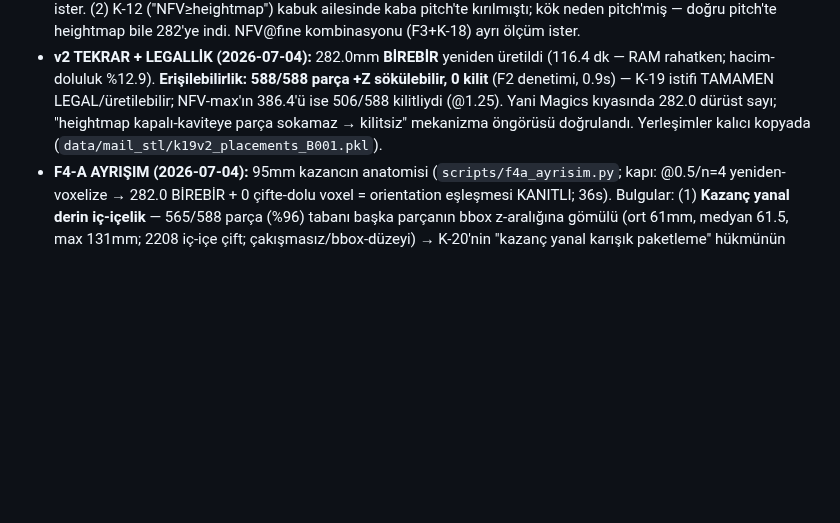
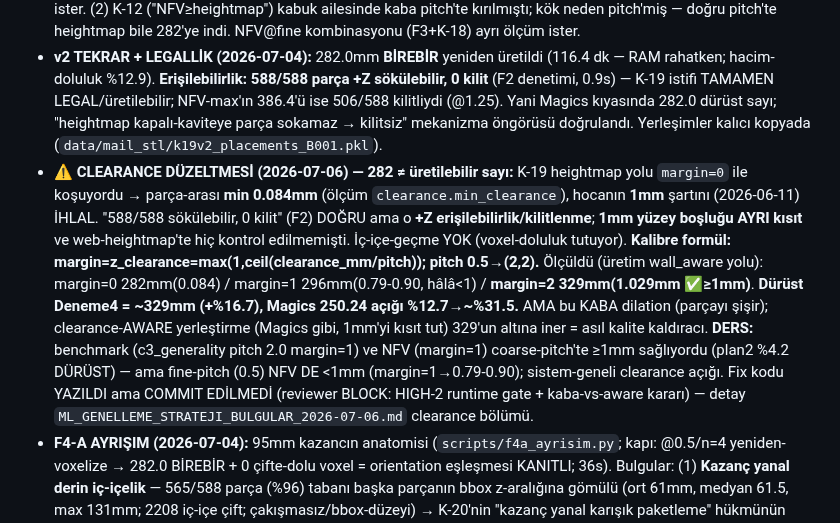
Before and after one commit to Eren845205/ie488-3d-nesting, a Markdown page: MOTOR/YONTEM_HARITASI_DATA_BASE.md, the part around the change. Drawn GitHub-style; blank space fills up the shorter version.

Commit message:
docs(motor): K-19 clearance DUZELTMESI — 282 margin=0 (0.084mm ihlal), durust 329mm
K-19 282mm 1mm-clearance-legal DEGILDI (sokulebilir/legal AYRI kisit). Kalibre formul margin=z_clearance=ceil(clearance/pitch); Deneme4 durust 329mm(+16.7%). Benchmark (pitch 2.0 margin=1) DOGRU clearance — yalniz fine-pitch K-19 sayisi sisikti.

Co-Authored-By: Claude Opus 4.8 (1M context) <noreply@anthropic.com>

Claude-Session: https://claude.ai/code/session_01Vuxi3WoyAQG5C54Nkn6PEB

```diff
--- a/MOTOR/YONTEM_HARITASI_DATA_BASE.md
+++ b/MOTOR/YONTEM_HARITASI_DATA_BASE.md
@@ -221,6 +221,7 @@ Saf-kutuda (boxy) %0 (cavity yoksa avantaj yok = doğası, overfit değil). Bede
 - **Bedel/risk:** 131 dk/koşu (tek sipariş!) → zaman bütçesi (#22) + F4-B identical-part fast-path ŞART; RAM 0.8GB (heightmap FFT'siz, H-11 duvarı yok). **Cross-dataset HENÜZ YOK** (yalnız Deneme4). Üretime bağlama tetiği kritik: neredeyse TÜM gerçek parçalar kabuk çıkıyor (plan1 pitch 1.02→0.61, plan3 1.00→0.55 olurdu) → tetik `family∈{thin_shell,tube}` + süre/RAM ön-kapıları + eski setlerde ≤%1 regresyon kapısı olmadan bağlanamaz (süre patlaması riski).
 - **Ders:** (1) Aile-tanıma olmadan bu kaldıraç kördü — "pitch'i geometri belirlesin" ilkesi kabukta bbox-min değil CİDAR ister. (2) K-12 ("NFV≥heightmap") kabuk ailesinde kaba pitch'te kırılmıştı; kök neden pitch'miş — doğru pitch'te heightmap bile 282'ye indi. NFV@fine kombinasyonu (F3+K-18) ayrı ölçüm ister.
 - **v2 TEKRAR + LEGALLİK (2026-07-04):** 282.0mm **BİREBİR** yeniden üretildi (116.4 dk — RAM rahatken; hacim-doluluk %12.9). **Erişilebilirlik: 588/588 parça +Z sökülebilir, 0 kilit** (F2 denetimi, 0.9s) — K-19 istifi TAMAMEN LEGAL/üretilebilir; NFV-max'ın 386.4'ü ise 506/588 kilitliydi (@1.25). Yani Magics kıyasında 282.0 dürüst sayı; "heightmap kapalı-kaviteye parça sokamaz → kilitsiz" mekanizma öngörüsü doğrulandı. Yerleşimler kalıcı kopyada (`data/mail_stl/k19v2_placements_B001.pkl`).
+- **⚠️ CLEARANCE DÜZELTMESİ (2026-07-06) — 282 ≠ üretilebilir sayı:** K-19 heightmap yolu `margin=0` ile koşuyordu → parça-arası **min 0.084mm** (ölçüm `clearance.min_clearance`), hocanın **1mm** şartını (2026-06-11) İHLAL. "588/588 sökülebilir, 0 kilit" (F2) DOĞRU ama o **+Z erişilebilirlik/kilitlenme**; **1mm yüzey boşluğu AYRI kısıt** ve web-heightmap'te hiç kontrol edilmemişti. İç-içe-geçme YOK (voxel-doluluk tutuyor). **Kalibre formül: margin=z_clearance=max(1,ceil(clearance_mm/pitch)); pitch 0.5→(2,2).** Ölçüldü (üretim wall_aware yolu): margin=0 282mm(0.084) / margin=1 296mm(0.79-0.90, hâlâ<1) / **margin=2 329mm(1.029mm ✅≥1mm)**. **Dürüst Deneme4 = ~329mm (+%16.7), Magics 250.24 açığı %12.7→~%31.5.** AMA bu KABA dilation (parçayı şişir); clearance-AWARE yerleştirme (Magics gibi, 1mm'yi kısıt tut) 329'un altına iner = asıl kalite kaldıracı. **DERS:** benchmark (c3_generality pitch 2.0 margin=1) ve NFV (margin=1) coarse-pitch'te ≥1mm sağlıyordu (plan2 %4.2 DÜRÜST) — ama fine-pitch (0.5) NFV DE <1mm (margin=1→0.79-0.90); sistem-geneli clearance açığı. Fix kodu YAZILDI ama COMMIT EDİLMEDİ (reviewer BLOCK: HIGH-2 runtime gate + kaba-vs-aware kararı) — detay `ML_GENELLEME_STRATEJI_BULGULAR_2026-07-06.md` clearance bölümü.
 - **F4-A AYRIŞIM (2026-07-04):** 95mm kazancın anatomisi (`scripts/f4a_ayrisim.py`; kapı: @0.5/n=4 yeniden-voxelize → 282.0 BİREBİR + 0 çifte-dolu voxel = orientation eşleşmesi KANITLI; 36s). Bulgular: (1) **Kazanç yanal derin iç-içelik** — 565/588 parça (%96) tabanı başka parçanın bbox z-aralığına gömülü (ort 61mm, medyan 61.5, max 131mm; 2208 iç-içe çift; çakışmasız/bbox-düzeyi) → K-20'nin "kazanç yanal karışık paketleme" hükmünün pozitif kanıtı. (2) **Ana ev sahibi ASY-0176446** (62 adet çan): içine 512× T03-düğme + 305× kendi tipi + 264× ASY-1 alıyor; 200'lük T03 ayrıca 132 kendi-içine yuvalanıyor. ROBT plakaları tabanda bitiyor (tepe 32.5/62.0mm). (3) **Tavanı 9 parça kuruyor:** yanal doluluk 0-230mm bandında ~%15-24 (tekdüze), 230mm üstü ÇÖKÜYOR (%4.8→%0.2); son 30mm'de (252-282) YALNIZ 9 adet ASY-0176446 var — diğer 12 tipin tümü ≤239.5mm'de bitiyor. → Kalan kalite kaldıracı pitch değil KUYRUK YERLEŞİMİ: o 9 ASY aşağı sokulabilirse ~240 bandına iniş potansiyeli (HİPOTEZ — kanıt K-21 NFV-fine ölçümü; tam hedefi bu).
 
 #### [K-20] Identical-part hizalı kule şablonu (F4-B fast-path) — Deneme4
```
